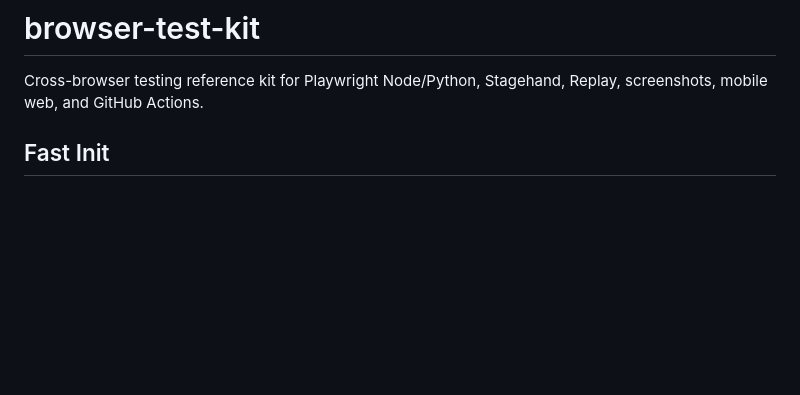
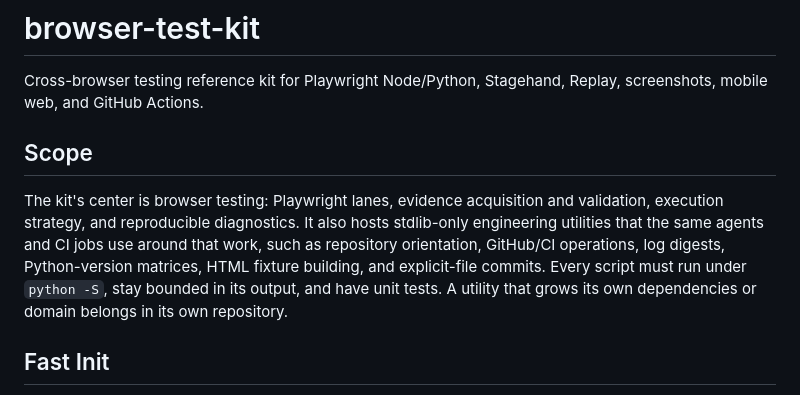
Before and after one commit to myon-bioinformatics/browser-test-kit, a Markdown page: README.md, the part around the change. Rendered like a GitHub page; blank space fills up the shorter version.

Commit message:
docs: README Scope — browser-testing core plus stdlib engineering utilities
Answers the #13 review question on the repository boundary: the owner
chose to keep the general utilities here, so the README now states that
scope and the rules they must follow.

Co-Authored-By: Claude Opus 5.5 <noreply@anthropic.com>
Claude-Session: https://claude.ai/code/session_01JKKa9tiM8G3t6QcFjHpvWm

```diff
--- a/README.md
+++ b/README.md
@@ -1,5 +1,9 @@
 # browser-test-kit
 Cross-browser testing reference kit for Playwright Node/Python, Stagehand, Replay, screenshots, mobile web, and GitHub Actions.
+
+## Scope
+
+The kit's center is browser testing: Playwright lanes, evidence acquisition and validation, execution strategy, and reproducible diagnostics. It also hosts stdlib-only engineering utilities that the same agents and CI jobs use around that work, such as repository orientation, GitHub/CI operations, log digests, Python-version matrices, HTML fixture building, and explicit-file commits. Every script must run under `python -S`, stay bounded in its output, and have unit tests. A utility that grows its own dependencies or domain belongs in its own repository.
 
 ## Fast Init
 
```
